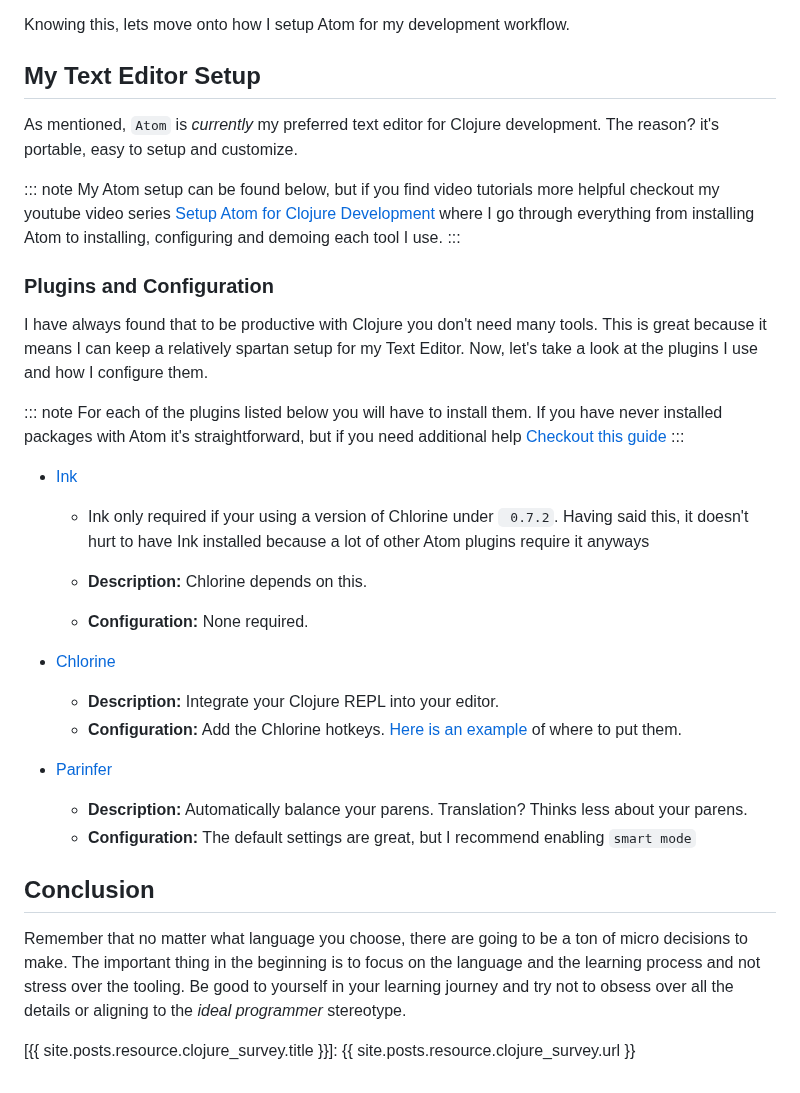
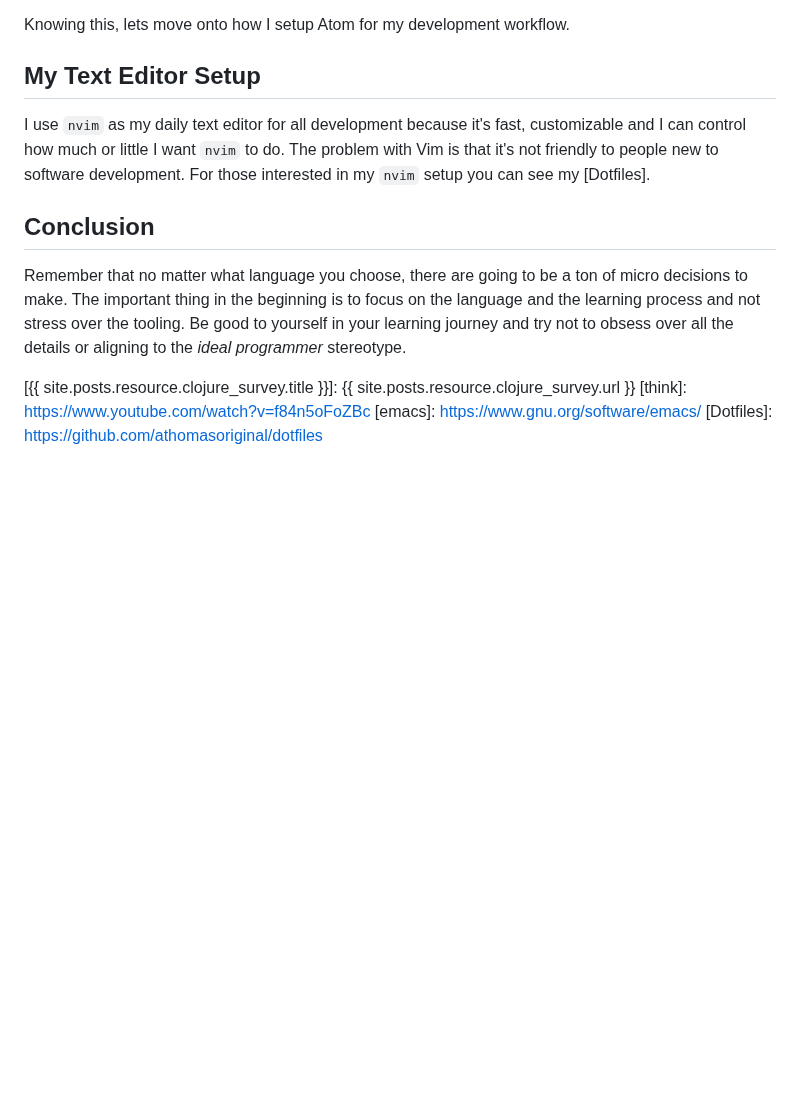
Before and after one commit to athomasoriginal/com.betweentwoparens, a Markdown page: src/posts/006-clojure-text-editors.md, the part around the change. Drawn GitHub-style; blank space fills up the shorter version.

Commit message:
Update Blog Post - 006 - update my text editor section
I don't use Atom anymore and haven't used it since Microsoft bought
Github and killed Atom.  Vim is the daily driver.

```diff
--- a/src/posts/006-clojure-text-editors.md
+++ b/src/posts/006-clojure-text-editors.md
@@ -80,37 +80,10 @@ Knowing this, lets move onto how I setup Atom for my development workflow.
 
 ## My Text Editor Setup
 
-As mentioned, `Atom` is _currently_ my preferred text editor for Clojure development.  The reason? it's portable, easy to setup and customize.
-
-::: note
-My Atom setup can be found below, but if you find video tutorials more helpful checkout my youtube video series [Setup Atom for Clojure Development] where I go through everything from installing Atom to installing, configuring and demoing each tool I use.
-:::
-
-### Plugins and Configuration
-
-I have always found that to be productive with Clojure you don't need many tools. This is great because it means I can keep a relatively spartan setup for my Text Editor.  Now, let's take a look at the plugins I use and how I configure them.
-
-::: note
-For each of the plugins listed below you will have to install them.  If you have never installed packages with Atom it's straightforward, but if you need additional help [Checkout this guide]
-:::
-
-- [Ink](https://atom.io/packages/ink)
-
-  - Ink only required if your using a version of Chlorine under ` 0.7.2`.  Having said this, it doesn't hurt to have Ink installed because a lot of other Atom plugins require it anyways
-
-  - **Description:** Chlorine depends on this.
-  - **Configuration:** None required.
-
-- [Chlorine](https://atom.io/packages/chlorine)
-
-  - **Description:** Integrate your Clojure REPL into your editor.
-  - **Configuration:** Add the Chlorine hotkeys.  [Here is an example](https://github.com/athomasoriginal/dotfiles/blob/master/atom/keymap.cson#L34) of where to put them.
-
-- [Parinfer](https://atom.io/packages/parinfer)
-
-  - **Description:** Automatically balance your parens.  Translation?  Thinks less about your parens.
-  - **Configuration:** The default settings are great, but I recommend enabling `smart mode`
-
+I use `nvim` as my daily text editor for all development because it's fast,
+customizable and I can control how much or little I want `nvim` to do.  The
+problem with Vim is that it's not friendly to people new to software
+development.  For those interested in my `nvim` setup you can see my [Dotfiles].
 
 ## Conclusion
 
@@ -121,3 +94,6 @@ Remember that no matter what language you choose, there are going to be a ton of
 [Setup Atom for Clojure Development]: https://www.youtube.com/playlist?list=PLaGDS2KB3-AqeOryQptgApJ6M7mfoFXIp
 [Checkout this guide]: https://flight-manual.atom.io/using-atom/sections/atom-packages/
 [{{ site.posts.resource.clojure_survey.title }}]: {{ site.posts.resource.clojure_survey.url }}
+[think]: https://www.youtube.com/watch?v=f84n5oFoZBc
+[emacs]: https://www.gnu.org/software/emacs/
+[Dotfiles]: https://github.com/athomasoriginal/dotfiles
```
